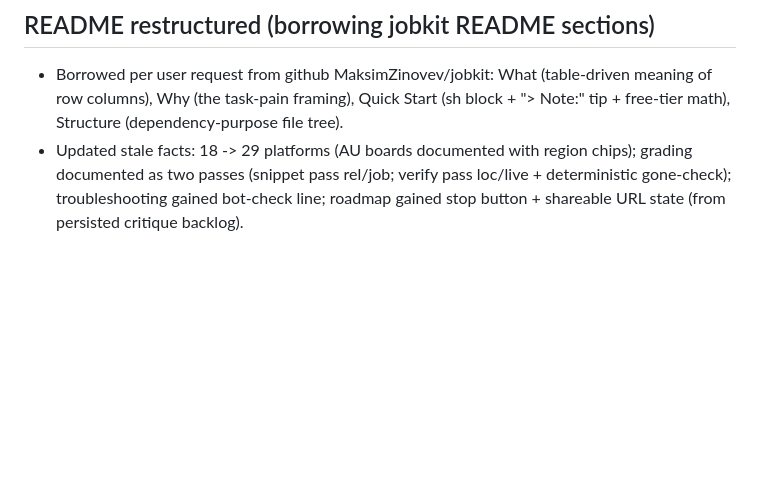
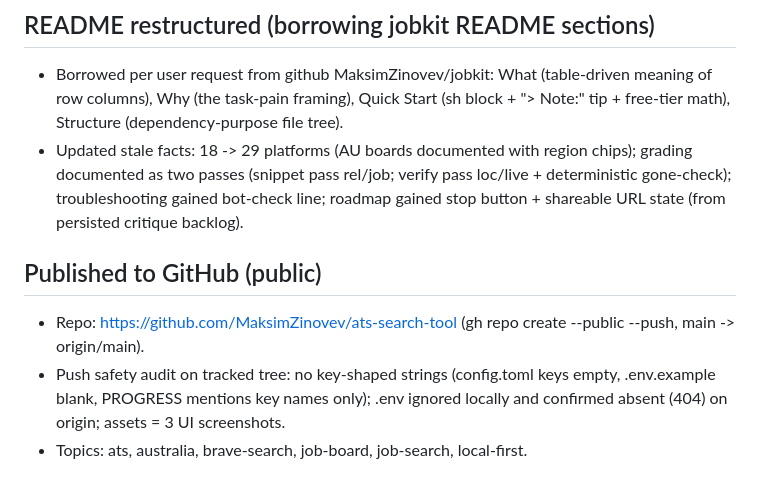
Before and after one commit to MaksimZinovev/ats-search-tool, a Markdown page: agents/PROGRESS.md, the part around the change. Rendered like a GitHub page; blank space fills up the shorter version.

Commit message:
progress: published to public GitHub (https://github.com/MaksimZinovev/ats-search-tool); push audit clean

```diff
--- a/agents/PROGRESS.md
+++ b/agents/PROGRESS.md
@@ -129,3 +129,8 @@ Matches ranked by relevance desc (2.7 → 1.1), noise dimmed, cached re-run inst
 ## README restructured (borrowing jobkit README sections)
 - Borrowed per user request from github MaksimZinovev/jobkit: What (table-driven meaning of row columns), Why (the task-pain framing), Quick Start (sh block + "> Note:" tip + free-tier math), Structure (dependency-purpose file tree).
 - Updated stale facts: 18 -> 29 platforms (AU boards documented with region chips); grading documented as two passes (snippet pass rel/job; verify pass loc/live + deterministic gone-check); troubleshooting gained bot-check line; roadmap gained stop button + shareable URL state (from persisted critique backlog).
+
+## Published to GitHub (public)
+- Repo: https://github.com/MaksimZinovev/ats-search-tool (gh repo create --public --push, main -> origin/main).
+- Push safety audit on tracked tree: no key-shaped strings (config.toml keys empty, .env.example blank, PROGRESS mentions key names only); .env ignored locally and confirmed absent (404) on origin; assets = 3 UI screenshots.
+- Topics: ats, australia, brave-search, job-board, job-search, local-first.
```
